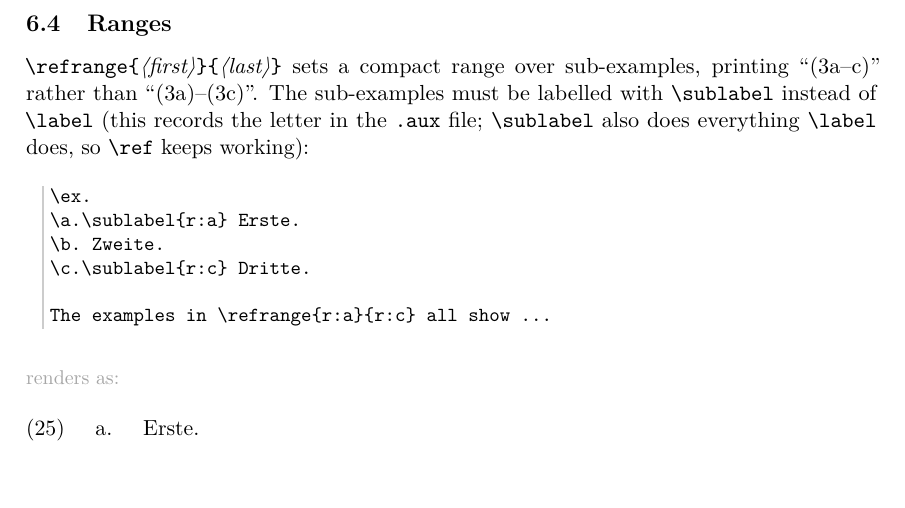
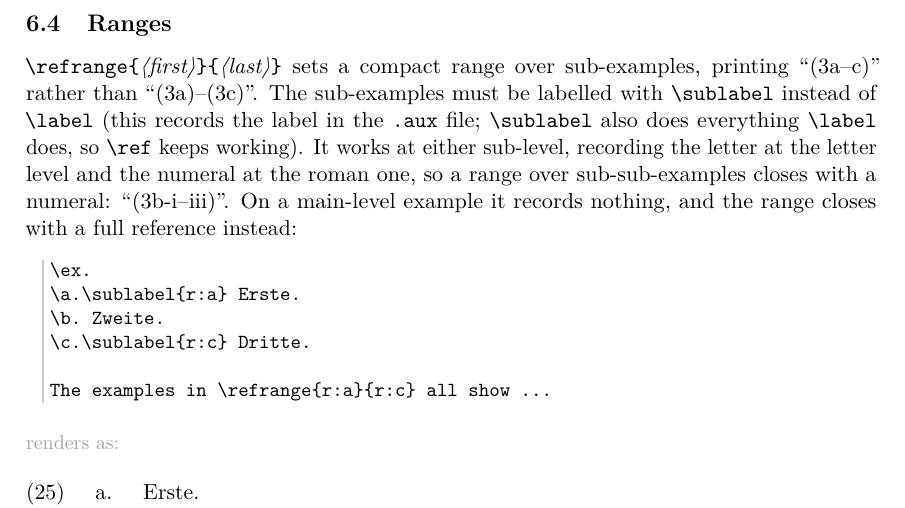
Before and after one commit to ghschaden/linguexx, a LaTeX paper (linguexx-doc.tex): part of page 16 of 26, cut so that both start at the same text. Compiled offline with pdfLaTeX.

Commit message:
Fix \sublabel at the roman level
\sublabel wrote \Exalph{SubExNo} whatever level it was used at. That is the
letter counter, which at the roman level names the ENCLOSING letter, so
every roman sub-sub-example under one letter recorded the same value:

    \lx@setsub{R:i}{b}  \lx@setsub{R:ii}{b}  \lx@setsub{R:iii}{b}

and \refrange{R:i}{R:iii} printed (1b-i--b) instead of (1b-i--iii). Nothing
errored; the reference was just wrong. (\ref to a sub-sub-example goes
through \theSubSubExNo and was always correct, which is why this stayed
hidden.)

It now records the label of the level it sits at. At the main level it
records nothing at all and \lx@subletter falls back to a full \pref -- the
sensible reading of a range ending in a whole example, and previously an
\alph{0} "Counter too large".

Verified in both modes: [lazy] gives (1b-i--iii), [legacy] (1-b-i--iii),
with the bare numeral so the [legacy] "(i)" delimiters do not leak into the
range. Mutation-checked both ways -- recording the letter at every level,
and recording the roman at every level, each fail refs.

546/546 assertions on all three engines; manual updated and rebuilt;
ua-demo still veraPDF-compliant on all three profiles.

Co-Authored-By: Claude Opus 5 <noreply@anthropic.com>

```diff
--- a/linguexx-doc.tex
+++ b/linguexx-doc.tex
@@ -988,8 +988,12 @@ is nearly always what is meant; \cs{TextNext} escapes to the main series.
 \cs{refrange}\marg{first}\marg{last} sets a compact range over
 sub-examples, printing ``(3a--c)'' rather than ``(3a)--(3c)''. The
 sub-examples must be labelled with \cs{sublabel} instead of \cs{label}
-(this records the letter in the \texttt{.aux} file; \cs{sublabel} also does
-everything \cs{label} does, so \cs{ref} keeps working):
+(this records the label in the \texttt{.aux} file; \cs{sublabel} also does
+everything \cs{label} does, so \cs{ref} keeps working). It works at either
+sub-level, recording the letter at the letter level and the numeral at the
+roman one, so a range over sub-sub-examples closes with a numeral:
+``(3b-i--iii)''. On a main-level example it records nothing, and the range
+closes with a full reference instead:
 
 \begin{code}
 \ex.
```
Also changed, not shown: linguexx.sty (+28 -2 lines), CHANGELOG.md, linguexx-doc.pdf, 2 other files.
